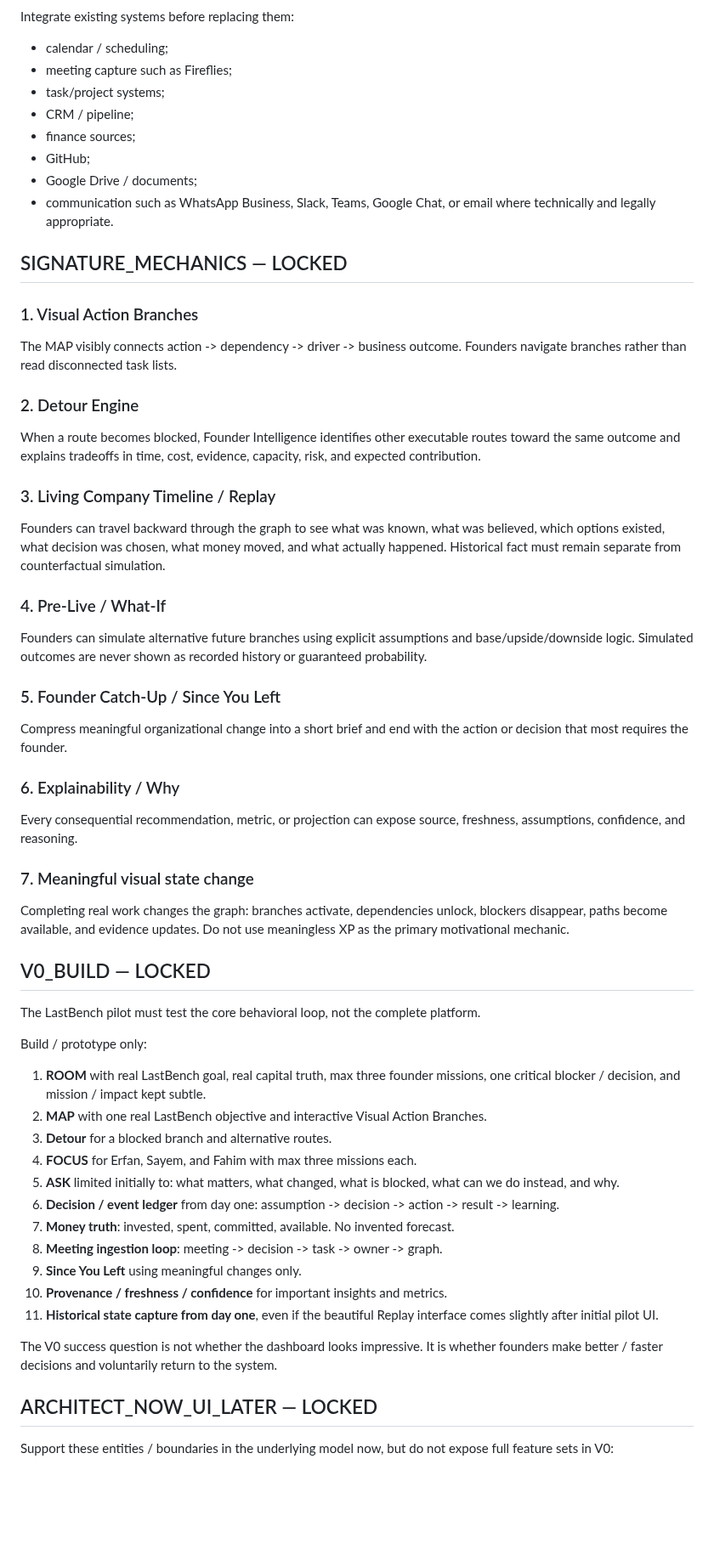
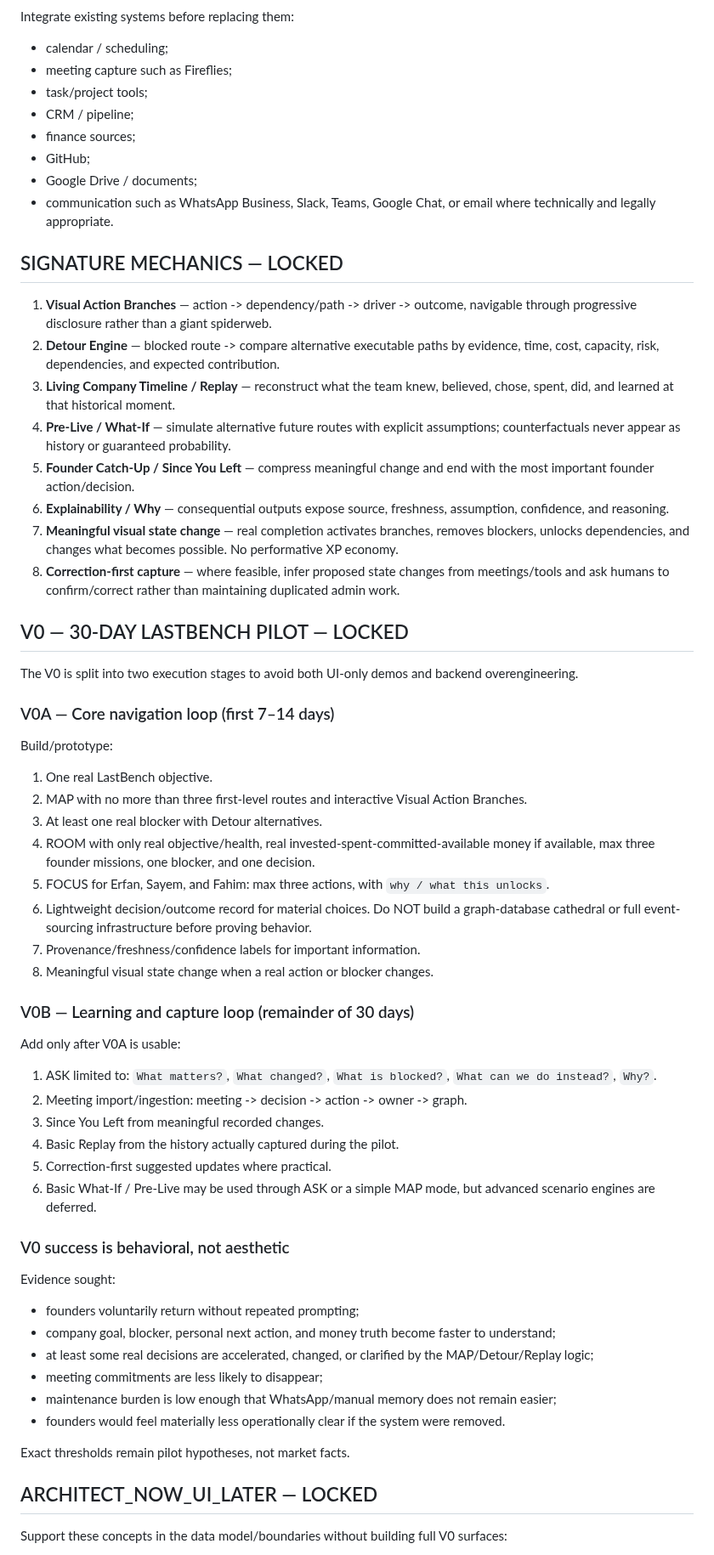
Before and after one commit to lets-colab/erfan-second-brain, a Markdown page: decisions/founder-intelligence-canonical-lock-2026-08-17.md, the part around one of its changes. Shown at 85% size. GitHub-like rendering; blank space fills up the shorter version.

Commit message:
Replace Founder Intelligence canonical lock after Fable-2036 full audit

```diff
--- a/decisions/founder-intelligence-canonical-lock-2026-08-17.md
+++ b/decisions/founder-intelligence-canonical-lock-2026-08-17.md
@@ -86,66 +147,66 @@ Every material node or decision preserves the information state that existed at
 
 Integrate existing systems before replacing them:
-
 - calendar / scheduling;
 - meeting capture such as Fireflies;
-- task/project systems;
+- task/project tools;
 - CRM / pipeline;
 - finance sources;
 - GitHub;
 - Google Drive / documents;
 - communication such as WhatsApp Business, Slack, Teams, Google Chat, or email where technically and legally appropriate.
 
-## SIGNATURE_MECHANICS — LOCKED
+## SIGNATURE MECHANICS — LOCKED
 
-### 1. Visual Action Branches
+1. **Visual Action Branches** — action -> dependency/path -> driver -> outcome, navigable through progressive disclosure rather than a giant spiderweb.
+2. **Detour Engine** — blocked route -> compare alternative executable paths by evidence, time, cost, capacity, risk, dependencies, and expected contribution.
+3. **Living Company Timeline / Replay** — reconstruct what the team knew, believed, chose, spent, did, and learned at that historical moment.
+4. **Pre-Live / What-If** — simulate alternative future routes with explicit assumptions; counterfactuals never appear as history or guaranteed probability.
+5. **Founder Catch-Up / Since You Left** — compress meaningful change and end with the most important founder action/decision.
+6. **Explainability / Why** — consequential outputs expose source, freshness, assumption, confidence, and reasoning.
+7. **Meaningful visual state change** — real completion activates branches, removes blockers, unlocks dependencies, and changes what becomes possible. No performative XP economy.
+8. **Correction-first capture** — where feasible, infer proposed state changes from meetings/tools and ask humans to confirm/correct rather than maintaining duplicated admin work.
 
-The MAP visibly connects action -> dependency -> driver -> business outcome. Founders navigate branches rather than read disconnected task lists.
+## V0 — 30-DAY LASTBENCH PILOT — LOCKED
 
-### 2. Detour Engine
+The V0 is split into two execution stages to avoid both UI-only demos and backend overengineering.
 
-When a route becomes blocked, Founder Intelligence identifies other executable routes toward the same outcome and explains tradeoffs in time, cost, evidence, capacity, risk, and expected contribution.
+### V0A — Core navigation loop (first 7–14 days)
 
-### 3. Living Company Timeline / Replay
+Build/prototype:
 
-Founders can travel backward through the graph to see what was known, what was believed, which options existed, what decision was chosen, what money moved, and what actually happened. Historical fact must remain separate from counterfactual simulation.
+1. One real LastBench objective.
+2. MAP with no more than three first-level routes and interactive Visual Action Branches.
+3. At least one real blocker with Detour alternatives.
+4. ROOM with only real objective/health, real invested-spent-committed-available money if available, max three founder missions, one blocker, and one decision.
+5. FOCUS for Erfan, Sayem, and Fahim: max three actions, with `why / what this unlocks`.
+6. Lightweight decision/outcome record for material choices. Do NOT build a graph-database cathedral or full event-sourcing infrastructure before proving behavior.
+7. Provenance/freshness/confidence labels for important information.
+8. Meaningful visual state change when a real action or blocker changes.
 
-### 4. Pre-Live / What-If
+### V0B — Learning and capture loop (remainder of 30 days)
 
-Founders can simulate alternative future branches using explicit assumptions and base/upside/downside logic. Simulated outcomes are never shown as recorded history or guaranteed probability.
+Add only after V0A is usable:
 
-### 5. Founder Catch-Up / Since You Left
+1. ASK limited to: `What matters?`, `What changed?`, `What is blocked?`, `What can we do instead?`, `Why?`.
+2. Meeting import/ingestion: meeting -> decision -> action -> owner -> graph.
+3. Since You Left from meaningful recorded changes.
+4. Basic Replay from the history actually captured during the pilot.
+5. Correction-first suggested updates where practical.
+6. Basic What-If / Pre-Live may be used through ASK or a simple MAP mode, but advanced scenario engines are deferred.
 
-Compress meaningful organizational change into a short brief and end with the action or decision that most requires the founder.
+### V0 success is behavioral, not aesthetic
 
-### 6. Explainability / Why
+Evidence sought:
+- founders voluntarily return without repeated prompting;
+- company goal, blocker, personal next action, and money truth become faster to understand;
+- at least some real decisions are accelerated, changed, or clarified by the MAP/Detour/Replay logic;
+- meeting commitments are less likely to disappear;
+- maintenance burden is low enough that WhatsApp/manual memory does not remain easier;
+- founders would feel materially less operationally clear if the system were removed.
 
-Every consequential recommendation, metric, or projection can expose source, freshness, assumptions, confidence, and reasoning.
-
-### 7. Meaningful visual state change
-
-Completing real work changes the graph: branches activate, dependencies unlock, blockers disappear, paths become available, and evidence updates. Do not use meaningless XP as the primary motivational mechanic.
-
-## V0_BUILD — LOCKED
-
-The LastBench pilot must test the core behavioral loop, not the complete platform.
-
-Build / prototype only:
-
-1. **ROOM** with real LastBench goal, real capital truth, max three founder missions, one critical blocker / decision, and mission / impact kept subtle.
-2. **MAP** with one real LastBench objective and interactive Visual Action Branches.
-3. **Detour** for a blocked branch and alternative routes.
-4. **FOCUS** for Erfan, Sayem, and Fahim with max three missions each.
-5. **ASK** limited initially to: what matters, what changed, what is blocked, what can we do instead, and why.
-6. **Decision / event ledger** from day one: assumption -> decision -> action -> result -> learning.
-7. **Money truth**: invested, spent, committed, available. No invented forecast.
-8. **Meeting ingestion loop**: meeting -> decision -> task -> owner -> graph.
-9. **Since You Left** using meaningful changes only.
-10. **Provenance / freshness / confidence** for important insights and metrics.
-11. **Historical state capture from day one**, even if the beautiful Replay interface comes slightly after initial pilot UI.
-
-The V0 success question is not whether the dashboard looks impressive. It is whether founders make better / faster decisions and voluntarily return to the system.
+Exact thresholds remain pilot hypotheses, not market facts.
 
 ## ARCHITECT_NOW_UI_LATER — LOCKED
 
-Support these entities / boundaries in the underlying model now, but do not expose full feature sets in V0:
+Support these concepts in the data model/boundaries without building full V0 surfaces:
 
```
Also changed, not shown: other parts of decisions/founder-intelligence-canonical-lock-2026-08-17.md (+188 -82 lines).
